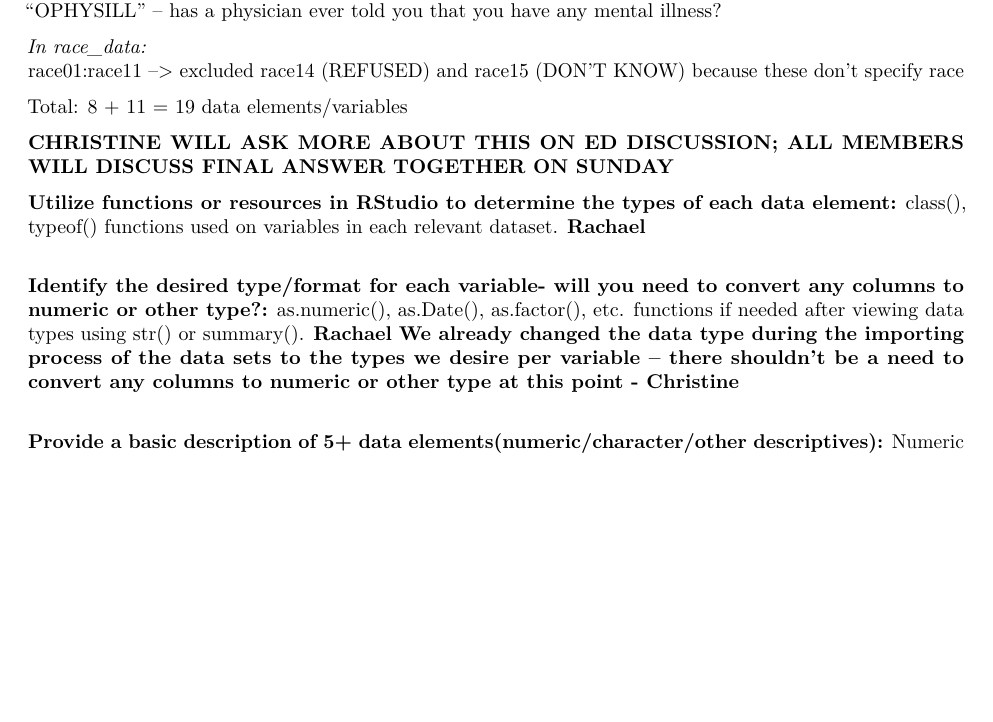
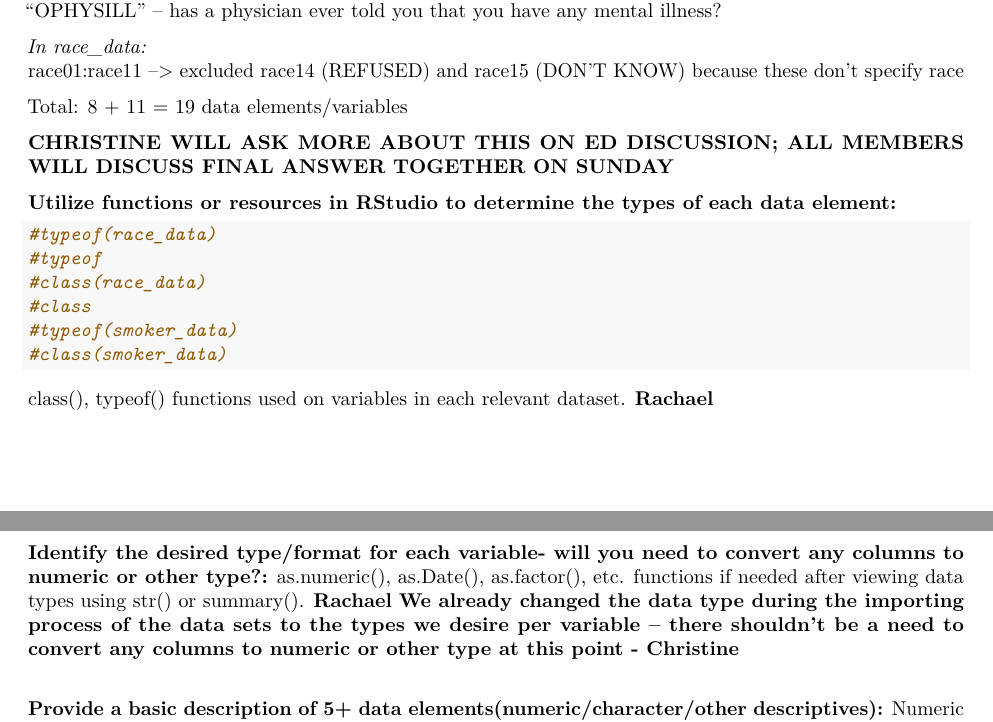
Before and after one commit to christine-truong/phw251-group-project, an R Markdown document (Milestone_2.Rmd): part of page 2 of 3 before the commit and two parts of pages 2 and 3 of 3 after it, the two joined at a grey line, cut so that both start at the same text, the shorter picture padded with empty space. Rendered offline with R 4.5, knitr and Pandoc, then LaTeX, with nearby package versions.

Commit message:
determine types of each data element

````diff
--- a/Milestone_2.Rmd
+++ b/Milestone_2.Rmd
@@ -76,6 +76,15 @@ Total: 8 + 11 = 19 data elements/variables
 **CHRISTINE WILL ASK MORE ABOUT THIS ON ED DISCUSSION; ALL MEMBERS WILL DISCUSS FINAL ANSWER TOGETHER ON SUNDAY**
 
 **Utilize functions or resources in RStudio to determine the types of each data element:**
+```{r}
+#typeof(race_data)
+#typeof
+#class(race_data)
+#class
+#typeof(smoker_data)
+#class(smoker_data)
+```
+
 class(), typeof() functions used on variables in each relevant dataset.
 **Rachael**
 \newline
````
